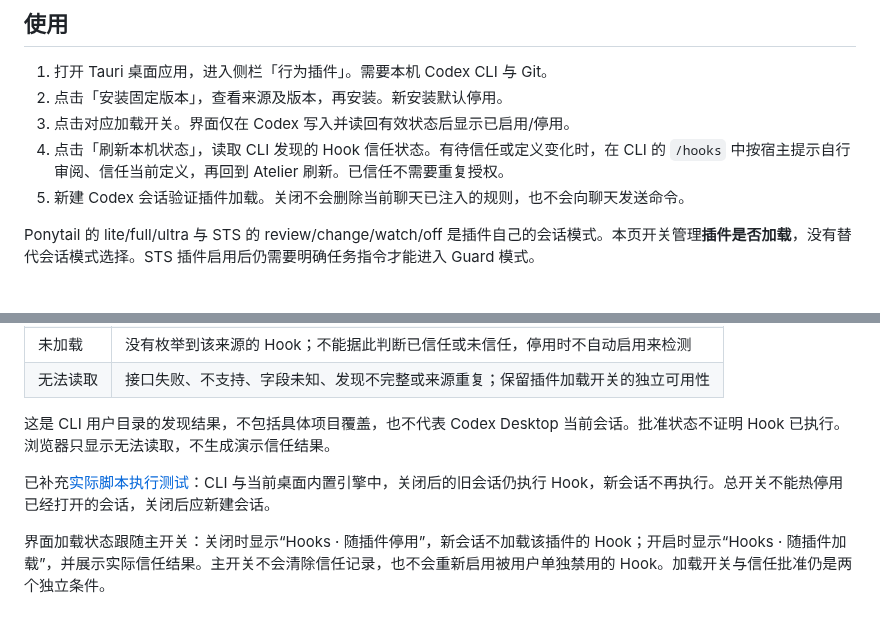
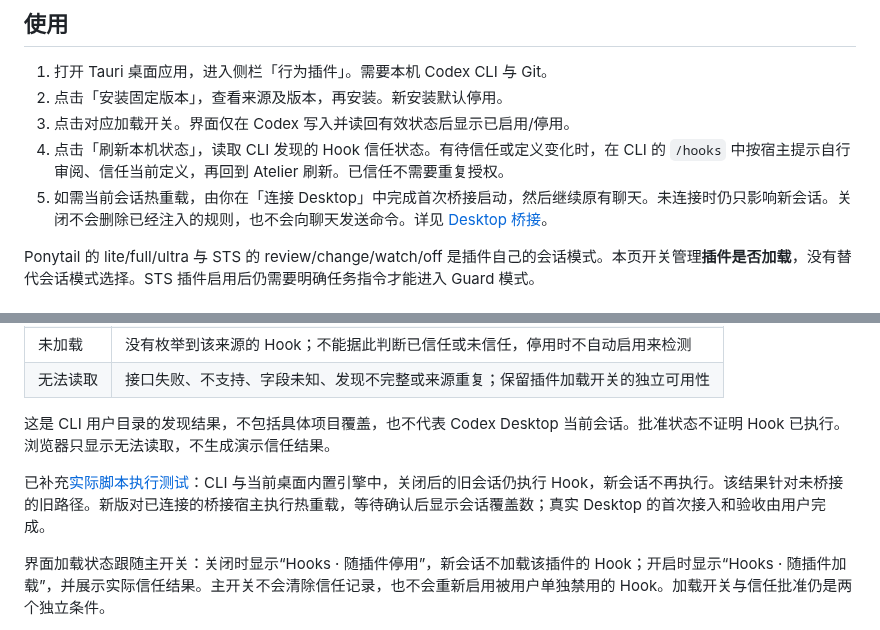
Before and after one commit to zixin947/codex-atelier, a Markdown page: docs/behavior-plugins.md, 2 parts joined by grey strips. Rendered like a GitHub page.

```diff
--- a/docs/behavior-plugins.md
+++ b/docs/behavior-plugins.md
@@ -10,7 +10,7 @@ Atelier 的「行为插件」页是实际本机管理功能，与其他页面的
 2. 点击「安装固定版本」，查看来源及版本，再安装。新安装默认停用。
 3. 点击对应加载开关。界面仅在 Codex 写入并读回有效状态后显示已启用/停用。
 4. 点击「刷新本机状态」，读取 CLI 发现的 Hook 信任状态。有待信任或定义变化时，在 CLI 的 `/hooks` 中按宿主提示自行审阅、信任当前定义，再回到 Atelier 刷新。已信任不需要重复授权。
-5. 新建 Codex 会话验证插件加载。关闭不会删除当前聊天已注入的规则，也不会向聊天发送命令。
+5. 如需当前会话热重载，由你在「连接 Desktop」中完成首次桥接启动，然后继续原有聊天。未连接时仍只影响新会话。关闭不会删除已经注入的规则，也不会向聊天发送命令。详见 [Desktop 桥接](desktop-bridge.md)。
 
 Ponytail 的 lite/full/ultra 与 STS 的 review/change/watch/off 是插件自己的会话模式。本页开关管理**插件是否加载**，没有替代会话模式选择。STS 插件启用后仍需要明确任务指令才能进入 Guard 模式。
 
@@ -27,7 +27,7 @@ Ponytail 的 lite/full/ultra 与 STS 的 review/change/watch/off 是插件自己
 
 这是 CLI 用户目录的发现结果，不包括具体项目覆盖，也不代表 Codex Desktop 当前会话。批准状态不证明 Hook 已执行。浏览器只显示无法读取，不生成演示信任结果。
 
-已补充[实际脚本执行测试](hook-execution-verification.md)：CLI 与当前桌面内置引擎中，关闭后的旧会话仍执行 Hook，新会话不再执行。总开关不能热停用已经打开的会话，关闭后应新建会话。
+已补充[实际脚本执行测试](hook-execution-verification.md)：CLI 与当前桌面内置引擎中，关闭后的旧会话仍执行 Hook，新会话不再执行。该结果针对未桥接的旧路径。新版对已连接的桥接宿主执行热重载，等待确认后显示会话覆盖数；真实 Desktop 的首次接入和验收由用户完成。
 
 界面加载状态跟随主开关：关闭时显示“Hooks · 随插件停用”，新会话不加载该插件的 Hook；开启时显示“Hooks · 随插件加载”，并展示实际信任结果。主开关不会清除信任记录，也不会重新启用被用户单独禁用的 Hook。加载开关与信任批准仍是两个独立条件。
 
```
Also changed, not shown: README.md (+2 -0 lines), docs/desktop-bridge.md (added, +62 -0 lines), docs/hook-execution-verification.md (+1 -1 lines), docs/hook-hot-reload-verification.md (added, +50 -0 lines), docs/screenshots/desktop-bridge-disconnected-native.jpg (added), 14 other files.
